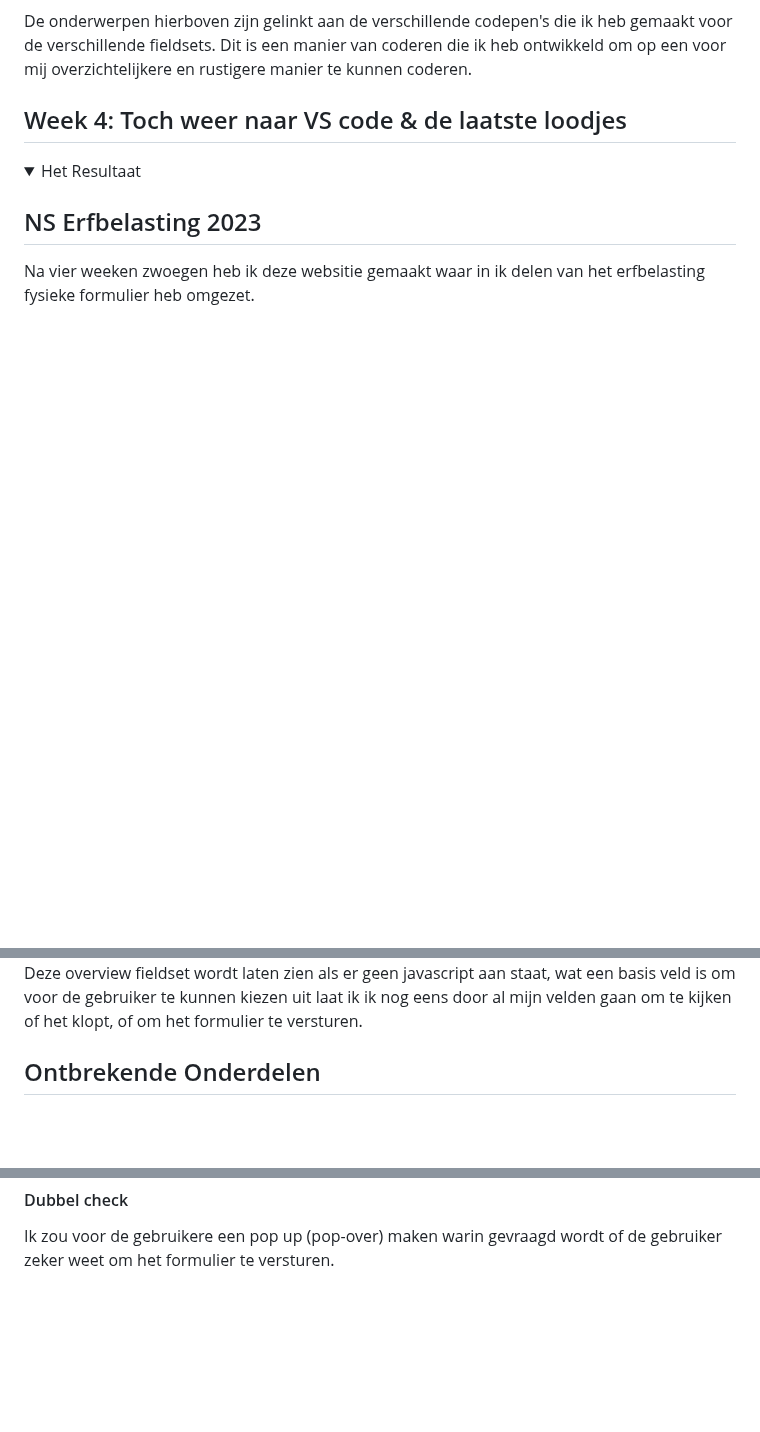
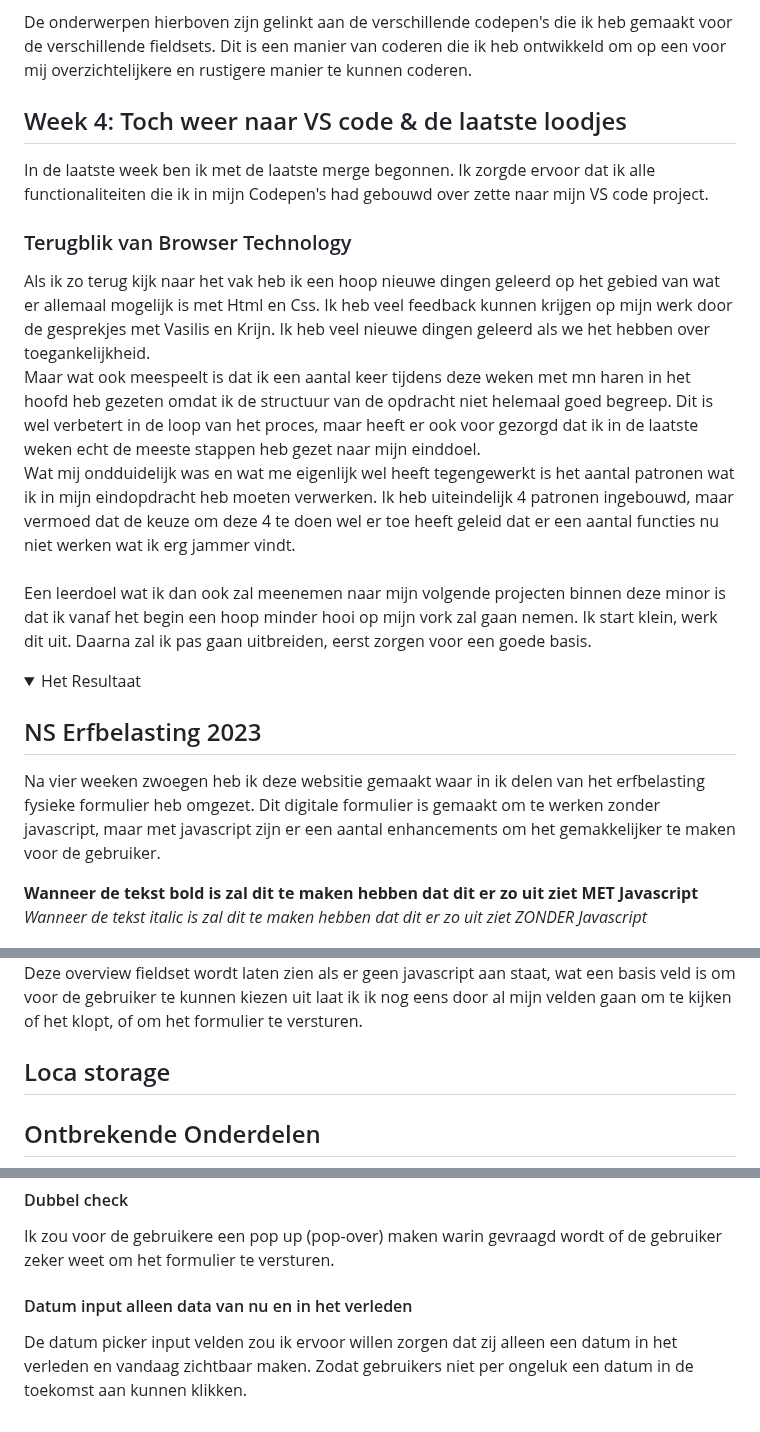
Before and after one commit to Christian199815/MWDND-BT, a Markdown page: README.md, 3 parts joined by grey strips. Drawn GitHub-style; folded sections open; blank space fills up the shorter version.

```diff
--- a/README.md
+++ b/README.md
@@ -62,8 +62,15 @@ De onderwerpen hierboven zijn gelinkt aan de verschillende codepen's die ik heb
 
 
 ## Week 4: Toch weer naar VS code & de laatste loodjes
+In de laatste week ben ik met de laatste merge begonnen. Ik zorgde ervoor dat ik alle functionaliteiten die ik in mijn Codepen's had gebouwd over zette naar mijn VS code project.
 
 
+
+### Terugblik van Browser Technology
+Als ik zo terug kijk naar het vak heb ik een hoop nieuwe dingen geleerd op het gebied van wat er allemaal mogelijk is met Html en Css. Ik heb veel feedback kunnen krijgen op mijn werk door de gesprekjes met Vasilis en Krijn. Ik heb veel nieuwe dingen geleerd als we het hebben over toegankelijkheid.<br>
+Maar wat ook meespeelt is dat ik een aantal keer tijdens deze weken met mn haren in het hoofd heb gezeten omdat ik de structuur van de opdracht niet helemaal goed begreep. Dit is wel verbetert in de loop van het proces, maar heeft er ook voor gezorgd dat ik in de laatste weken echt de meeste stappen heb gezet naar mijn einddoel. <br>
+Wat mij ondduidelijk was en wat me eigenlijk wel heeft tegengewerkt is het aantal patronen wat ik in mijn eindopdracht heb moeten verwerken. Ik heb uiteindelijk 4 patronen ingebouwd, maar vermoed dat de keuze om deze 4 te doen wel er toe heeft geleid dat er een aantal functies nu niet werken wat ik erg jammer vindt. <br> <br>
+Een leerdoel wat ik dan ook zal meenemen naar mijn volgende projecten binnen deze minor is dat ik vanaf het begin een hoop minder hooi op mijn vork zal gaan nemen. Ik start klein, werk dit uit. Daarna zal ik pas gaan uitbreiden, eerst zorgen voor een goede basis.
 
 
 </details>
@@ -73,5 +80,9 @@ De onderwerpen hierboven zijn gelinkt aan de verschillende codepen's die ik heb
 
   ## NS Erfbelasting 2023
   Na vier weeken zwoegen heb ik deze websitie gemaakt waar in ik delen van het erfbelasting fysieke formulier heb omgezet.
+  Dit digitale formulier is gemaakt om te werken zonder javascript, maar met javascript zijn er een aantal enhancements om het     gemakkelijker te maken voor de gebruiker.
+
+  <b>Wanneer de tekst bold is zal dit te maken hebben dat dit er zo uit ziet MET Javascript</b><br>
+  <i>Wanneer de tekst italic is zal dit te maken hebben dat dit er zo uit ziet ZONDER Javascript</i>
 
 
@@ -94,6 +114,8 @@ De onderwerpen hierboven zijn gelinkt aan de verschillende codepen's die ik heb
   <img src="doc-images/overview1.png" alt=""><br>
   Deze overview fieldset wordt laten zien als er geen javascript aan staat, wat een basis veld is om voor de gebruiker te kunnen kiezen uit laat ik ik nog eens door al mijn velden gaan om te kijken of het klopt, of om het formulier te versturen.
 
+
+  ## Loca storage
 
   ## Ontbrekende Onderdelen
   <img src="doc-images/overview1.png" alt=""><br>
@@ -116,4 +138,7 @@ Daarnaast had ik (zoals in de codepen van deze fieldset) een manier gemaakt om h
   #### Dubbel check
   Ik zou voor de gebruikere een pop up (pop-over) maken warin gevraagd wordt of de gebruiker zeker weet om het formulier te versturen.
 
+  #### Datum input alleen data van nu en in het verleden
+De datum picker input velden zou ik ervoor willen zorgen dat zij alleen een datum in het verleden en vandaag zichtbaar maken. Zodat gebruikers niet per ongeluk een datum in de toekomst aan kunnen klikken.
+
 </details>
```
Also changed, not shown: other parts of README.md (+17 -8 lines).
